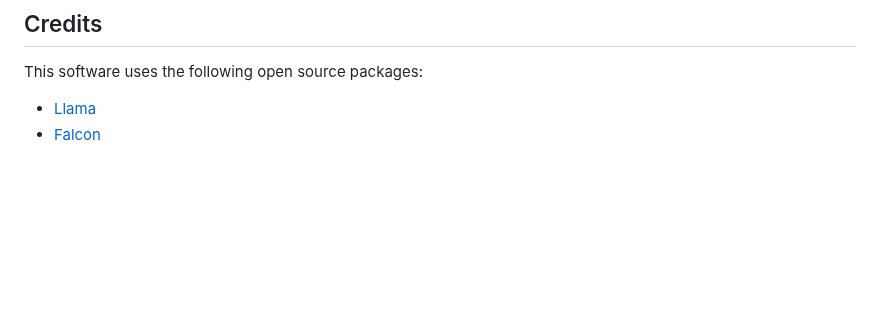
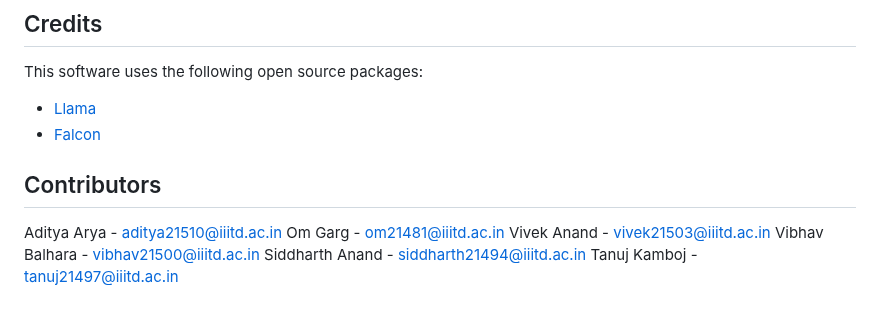
Before and after one commit to vivek21503/FinanceGPT, a Markdown page: README.md, the part around the change. Drawn GitHub-style; blank space fills up the shorter version.

```diff
--- a/README.md
+++ b/README.md
@@ -104,6 +104,14 @@ This software uses the following open source packages:
 - [Llama](https://huggingface.co/docs/transformers/en/model_doc/llama2)
 - [Falcon](https://huggingface.co/Falconsai/text_summarization)
 
+
+## Contributors
+Aditya Arya - aditya21510@iiitd.ac.in
+Om Garg	    - om21481@iiitd.ac.in
+Vivek Anand - vivek21503@iiitd.ac.in
+Vibhav Balhara - vibhav21500@iiitd.ac.in
+Siddharth Anand - siddharth21494@iiitd.ac.in
+Tanuj Kamboj - tanuj21497@iiitd.ac.in
 <!-- ## Related
 
 [markdownify-web](https://github.com/amitmerchant1990/markdownify-web) - Web version of Markdownify -->
```
